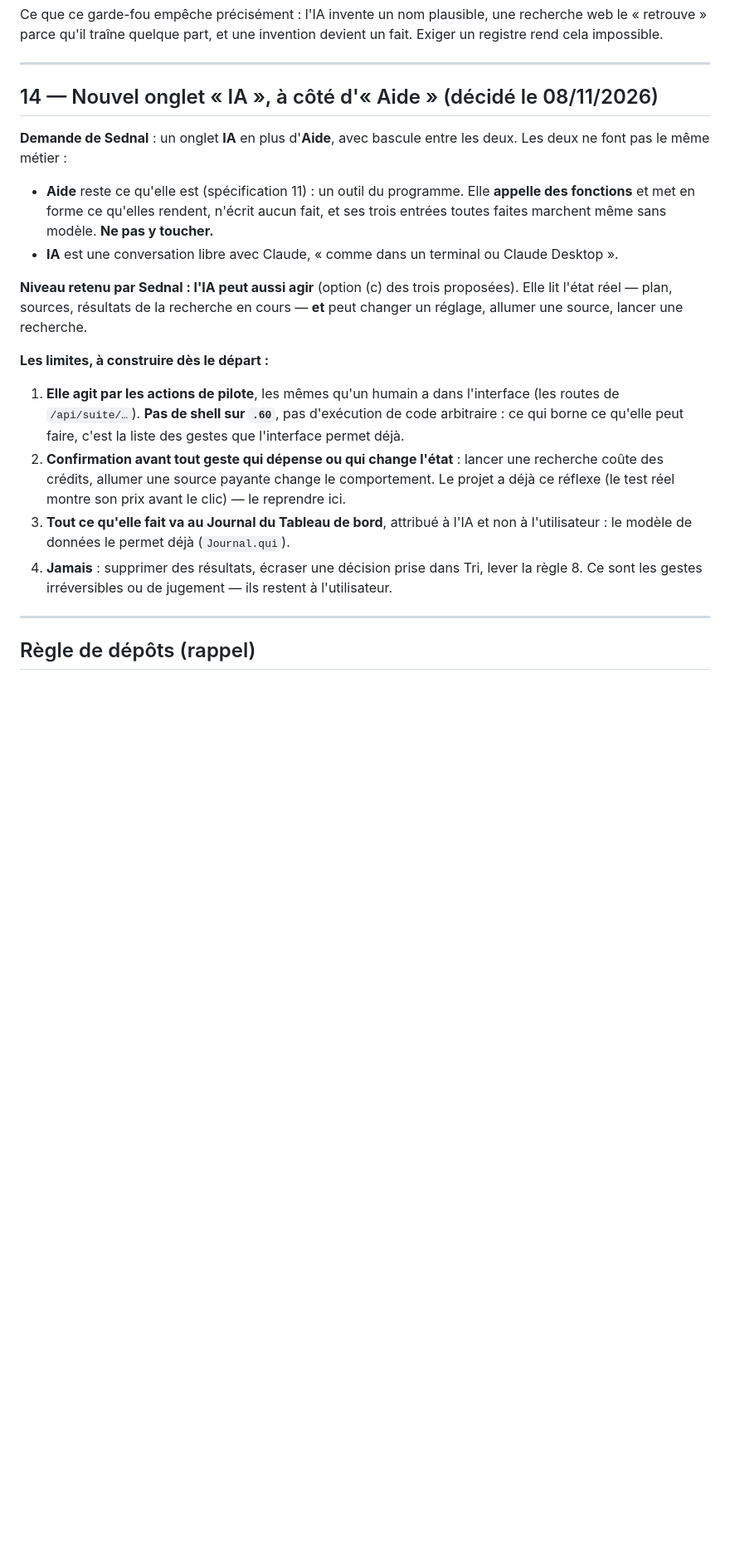
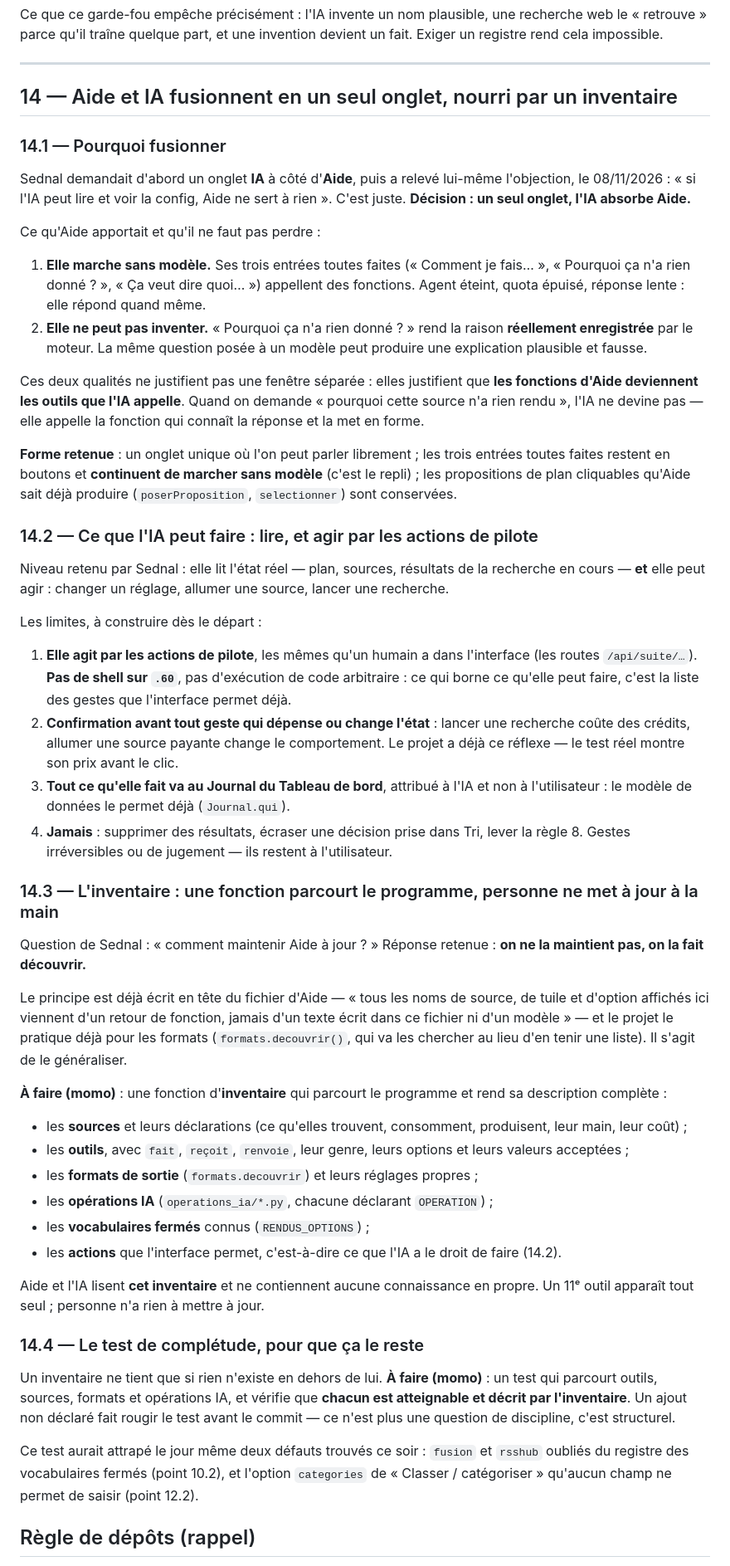
Before and after one commit to NALSED/GRAPPES, a Markdown page: specs/908-retour-sednal-08-11.md, the part around one of its changes. Shown at 83% size. Rendered like a GitHub page; blank space fills up the shorter version.

Commit message:
908 point 14 réécrit : Aide et IA fusionnent, nourries par un inventaire
Sednal relève lui-même que deux fenêtres feraient doublon : si l'IA lit
la config, Aide ne sert plus. Décision : un seul onglet. Ce qu'Aide
apportait est préservé autrement — ses fonctions deviennent les outils
que l'IA appelle, donc l'IA ne devine pas, elle interroge ; et les trois
entrées toutes faites restent en repli quand l'agent ne répond pas.

L'IA peut agir, mais par les actions de pilote uniquement : pas de shell
sur .60, confirmation avant toute dépense, tout au Journal attribué à
l'IA, et jamais de suppression ni de levée de la règle 8.

Et la réponse à « comment maintenir Aide à jour » : on ne la maintient
pas. Une fonction d'inventaire parcourt le programme et rend sa
description complète ; Aide et l'IA la lisent et ne savent rien en
propre. Un test de complétude vérifie que rien n'existe hors de
l'inventaire — il aurait attrapé fusion/rsshub oubliés du registre et
l'option « catégories » sans champ de saisie.

Co-Authored-By: Claude Opus 5 <noreply@anthropic.com>
Claude-Session: https://claude.ai/code/session_01UxKqWN53pjrJHwo76HFXzc

```diff
--- a/specs/908-retour-sednal-08-11.md
+++ b/specs/908-retour-sednal-08-11.md
@@ -729,34 +729,81 @@ parce qu'il traîne quelque part, et une invention devient un fait. Exiger un re
 
 ---
 
-## 14 — Nouvel onglet « IA », à côté d'« Aide » (décidé le 08/11/2026)
+## 14 — Aide et IA fusionnent en un seul onglet, nourri par un inventaire
 
-**Demande de Sednal** : un onglet **IA** en plus d'**Aide**, avec bascule entre les deux. Les deux ne font
-pas le même métier :
+### 14.1 — Pourquoi fusionner
 
-* **Aide** reste ce qu'elle est (spécification 11) : un outil du programme. Elle **appelle des fonctions** et
-  met en forme ce qu'elles rendent, n'écrit aucun fait, et ses trois entrées toutes faites marchent même
-  sans modèle. **Ne pas y toucher.**
-* **IA** est une conversation libre avec Claude, « comme dans un terminal ou Claude Desktop ».
+Sednal demandait d'abord un onglet **IA** à côté d'**Aide**, puis a relevé lui-même l'objection, le
+08/11/2026 : « si l'IA peut lire et voir la config, Aide ne sert à rien ». C'est juste. **Décision : un seul
+onglet, l'IA absorbe Aide.**
 
-**Niveau retenu par Sednal : l'IA peut aussi agir** (option (c) des trois proposées). Elle lit l'état réel —
-plan, sources, résultats de la recherche en cours — **et** peut changer un réglage, allumer une source,
-lancer une recherche.
+Ce qu'Aide apportait et qu'il ne faut pas perdre :
 
-**Les limites, à construire dès le départ :**
+1. **Elle marche sans modèle.** Ses trois entrées toutes faites (« Comment je fais… », « Pourquoi ça n'a
+   rien donné ? », « Ça veut dire quoi… ») appellent des fonctions. Agent éteint, quota épuisé, réponse
+   lente : elle répond quand même.
+2. **Elle ne peut pas inventer.** « Pourquoi ça n'a rien donné ? » rend la raison **réellement enregistrée**
+   par le moteur. La même question posée à un modèle peut produire une explication plausible et fausse.
 
-1. **Elle agit par les actions de pilote**, les mêmes qu'un humain a dans l'interface (les routes de
+Ces deux qualités ne justifient pas une fenêtre séparée : elles justifient que **les fonctions d'Aide
+deviennent les outils que l'IA appelle**. Quand on demande « pourquoi cette source n'a rien rendu », l'IA
+ne devine pas — elle appelle la fonction qui connaît la réponse et la met en forme.
+
+**Forme retenue** : un onglet unique où l'on peut parler librement ; les trois entrées toutes faites restent
+en boutons et **continuent de marcher sans modèle** (c'est le repli) ; les propositions de plan cliquables
+qu'Aide sait déjà produire (`poserProposition`, `selectionner`) sont conservées.
+
+### 14.2 — Ce que l'IA peut faire : lire, et agir par les actions de pilote
+
+Niveau retenu par Sednal : elle lit l'état réel — plan, sources, résultats de la recherche en cours — **et**
+elle peut agir : changer un réglage, allumer une source, lancer une recherche.
+
+Les limites, à construire dès le départ :
+
+1. **Elle agit par les actions de pilote**, les mêmes qu'un humain a dans l'interface (les routes
    `/api/suite/…`). **Pas de shell sur `.60`**, pas d'exécution de code arbitraire : ce qui borne ce qu'elle
    peut faire, c'est la liste des gestes que l'interface permet déjà.
-2. **Confirmation avant tout geste qui dépense ou qui change l'état** : lancer une recherche coûte des
-   crédits, allumer une source payante change le comportement. Le projet a déjà ce réflexe (le test réel
-   montre son prix avant le clic) — le reprendre ici.
+2. **Confirmation avant tout geste qui dépense ou change l'état** : lancer une recherche coûte des crédits,
+   allumer une source payante change le comportement. Le projet a déjà ce réflexe — le test réel montre son
+   prix avant le clic.
 3. **Tout ce qu'elle fait va au Journal du Tableau de bord**, attribué à l'IA et non à l'utilisateur : le
    modèle de données le permet déjà (`Journal.qui`).
-4. **Jamais** : supprimer des résultats, écraser une décision prise dans Tri, lever la règle 8. Ce sont les
-   gestes irréversibles ou de jugement — ils restent à l'utilisateur.
+4. **Jamais** : supprimer des résultats, écraser une décision prise dans Tri, lever la règle 8. Gestes
+   irréversibles ou de jugement — ils restent à l'utilisateur.
 
----
+### 14.3 — L'inventaire : une fonction parcourt le programme, personne ne met à jour à la main
+
+Question de Sednal : « comment maintenir Aide à jour ? » Réponse retenue : **on ne la maintient pas, on la
+fait découvrir.**
+
+Le principe est déjà écrit en tête du fichier d'Aide — « tous les noms de source, de tuile et d'option
+affichés ici viennent d'un retour de fonction, jamais d'un texte écrit dans ce fichier ni d'un modèle » — et
+le projet le pratique déjà pour les formats (`formats.decouvrir()`, qui va les chercher au lieu d'en tenir
+une liste). Il s'agit de le généraliser.
+
+**À faire (momo)** : une fonction d'**inventaire** qui parcourt le programme et rend sa description
+complète :
+
+* les **sources** et leurs déclarations (ce qu'elles trouvent, consomment, produisent, leur main, leur coût) ;
+* les **outils**, avec `fait`, `reçoit`, `renvoie`, leur genre, leurs options et leurs valeurs acceptées ;
+* les **formats de sortie** (`formats.decouvrir`) et leurs réglages propres ;
+* les **opérations IA** (`operations_ia/*.py`, chacune déclarant `OPERATION`) ;
+* les **vocabulaires fermés** connus (`RENDUS_OPTIONS`) ;
+* les **actions** que l'interface permet, c'est-à-dire ce que l'IA a le droit de faire (14.2).
+
+Aide et l'IA lisent **cet inventaire** et ne contiennent aucune connaissance en propre. Un 11ᵉ outil apparaît
+tout seul ; personne n'a rien à mettre à jour.
+
+### 14.4 — Le test de complétude, pour que ça le reste
+
+Un inventaire ne tient que si rien n'existe en dehors de lui. **À faire (momo)** : un test qui parcourt
+outils, sources, formats et opérations IA, et vérifie que **chacun est atteignable et décrit par
+l'inventaire**. Un ajout non déclaré fait rougir le test avant le commit — ce n'est plus une question de
+discipline, c'est structurel.
+
+Ce test aurait attrapé le jour même deux défauts trouvés ce soir : `fusion` et `rsshub` oubliés du registre
+des vocabulaires fermés (point 10.2), et l'option `categories` de « Classer / catégoriser » qu'aucun champ
+ne permet de saisir (point 12.2).
 
 ## Règle de dépôts (rappel)
 
```
Also changed, not shown: other parts of specs/908-retour-sednal-08-11.md (+1 -1 lines).
